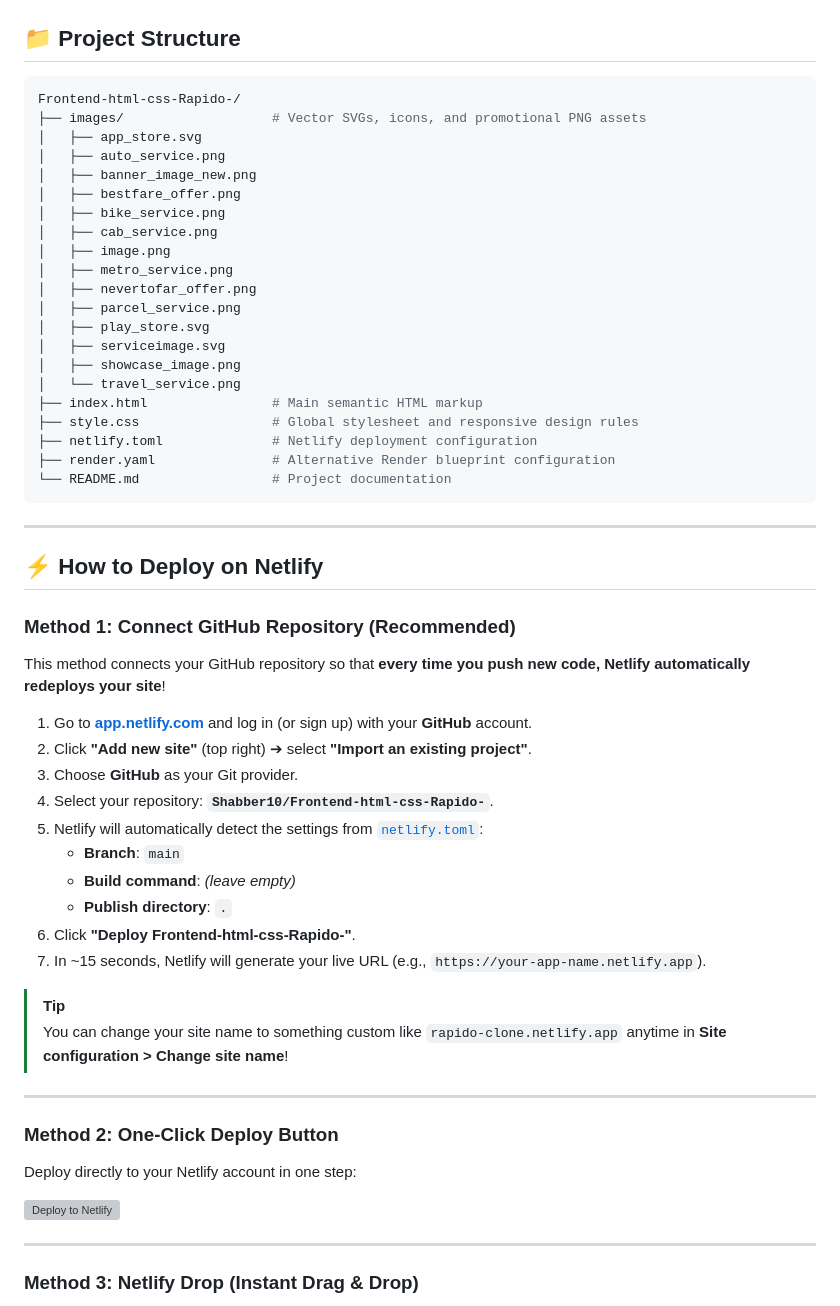
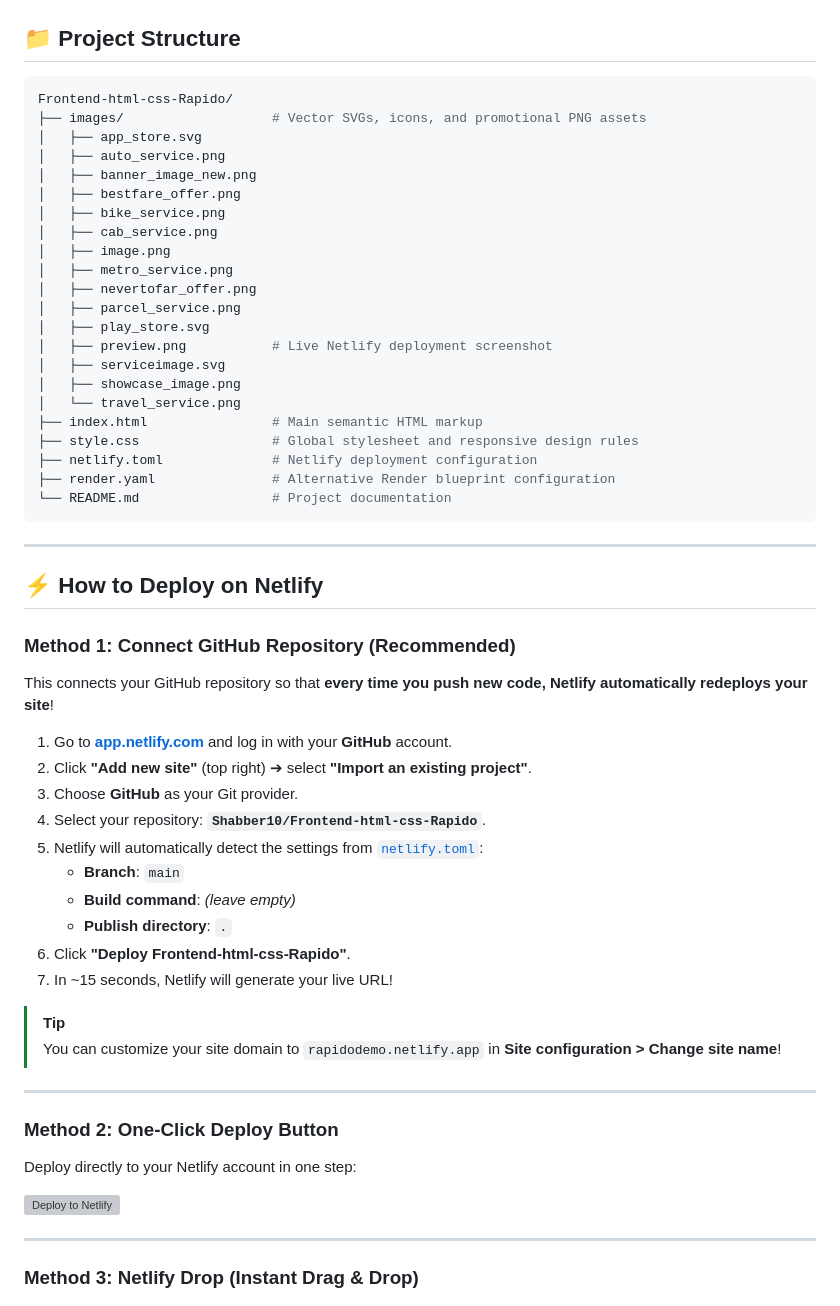
Before and after one commit to Shabber10/Frontend-html-css-Rapido, a Markdown page: README.md, the part around one of its changes. Rendered like a GitHub page; grey boxes are pictures that could not be loaded.

````diff
--- a/README.md
+++ b/README.md
@@ -86,7 +97,7 @@ This project is a clean, semantic, and responsive recreation of the **Rapido** l
 ## 📁 Project Structure
 
 ```bash
-Frontend-html-css-Rapido-/
+Frontend-html-css-Rapido/
 ├── images/                   # Vector SVGs, icons, and promotional PNG assets
 │   ├── app_store.svg
 │   ├── auto_service.png
@@ -99,6 +110,7 @@ Frontend-html-css-Rapido-/
 │   ├── nevertofar_offer.png
 │   ├── parcel_service.png
 │   ├── play_store.svg
+│   ├── preview.png           # Live Netlify deployment screenshot
 │   ├── serviceimage.svg
 │   ├── showcase_image.png
 │   └── travel_service.png
@@ -115,21 +127,21 @@ Frontend-html-css-Rapido-/
 
 ### Method 1: Connect GitHub Repository (Recommended)
 
-This method connects your GitHub repository so that **every time you push new code, Netlify automatically redeploys your site**!
+This connects your GitHub repository so that **every time you push new code, Netlify automatically redeploys your site**!
 
-1. Go to **[app.netlify.com](https://app.netlify.com/)** and log in (or sign up) with your **GitHub** account.
+1. Go to **[app.netlify.com](https://app.netlify.com/)** and log in with your **GitHub** account.
 2. Click **"Add new site"** (top right) ➔ select **"Import an existing project"**.
 3. Choose **GitHub** as your Git provider.
-4. Select your repository: **`Shabber10/Frontend-html-css-Rapido-`**.
+4. Select your repository: **`Shabber10/Frontend-html-css-Rapido`**.
 5. Netlify will automatically detect the settings from [`netlify.toml`](./netlify.toml):
    - **Branch**: `main`
    - **Build command**: *(leave empty)*
    - **Publish directory**: `.`
-6. Click **"Deploy Frontend-html-css-Rapido-"**.
-7. In ~15 seconds, Netlify will generate your live URL (e.g., `https://your-app-name.netlify.app`).
+6. Click **"Deploy Frontend-html-css-Rapido"**.
+7. In ~15 seconds, Netlify will generate your live URL!
 
 > [!TIP]
-> You can change your site name to something custom like `rapido-clone.netlify.app` anytime in **Site configuration > Change site name**!
+> You can customize your site domain to `rapidodemo.netlify.app` in **Site configuration > Change site name**!
 
 ---
 
````
Also changed, not shown: other parts of README.md (+19 -8 lines), images/preview.png (added).
